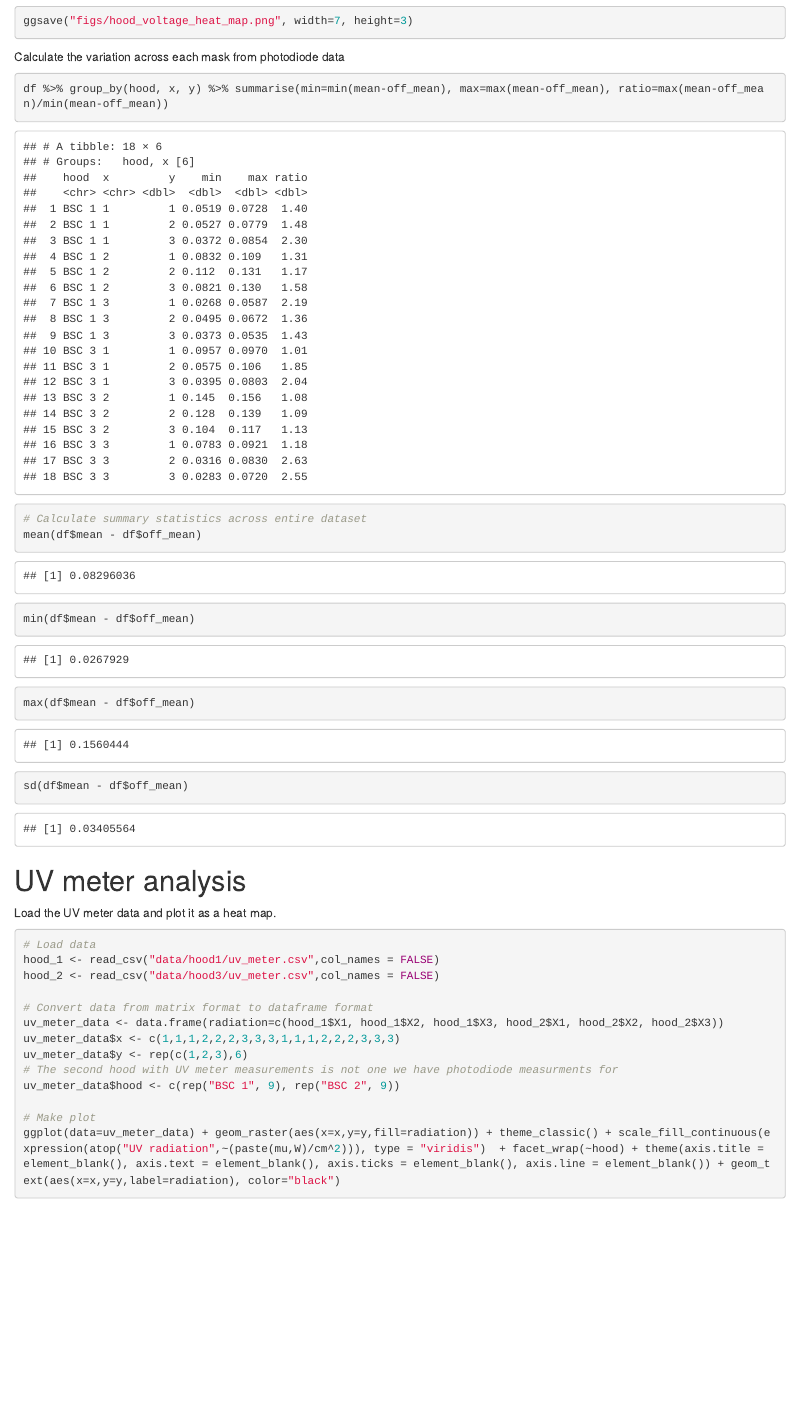
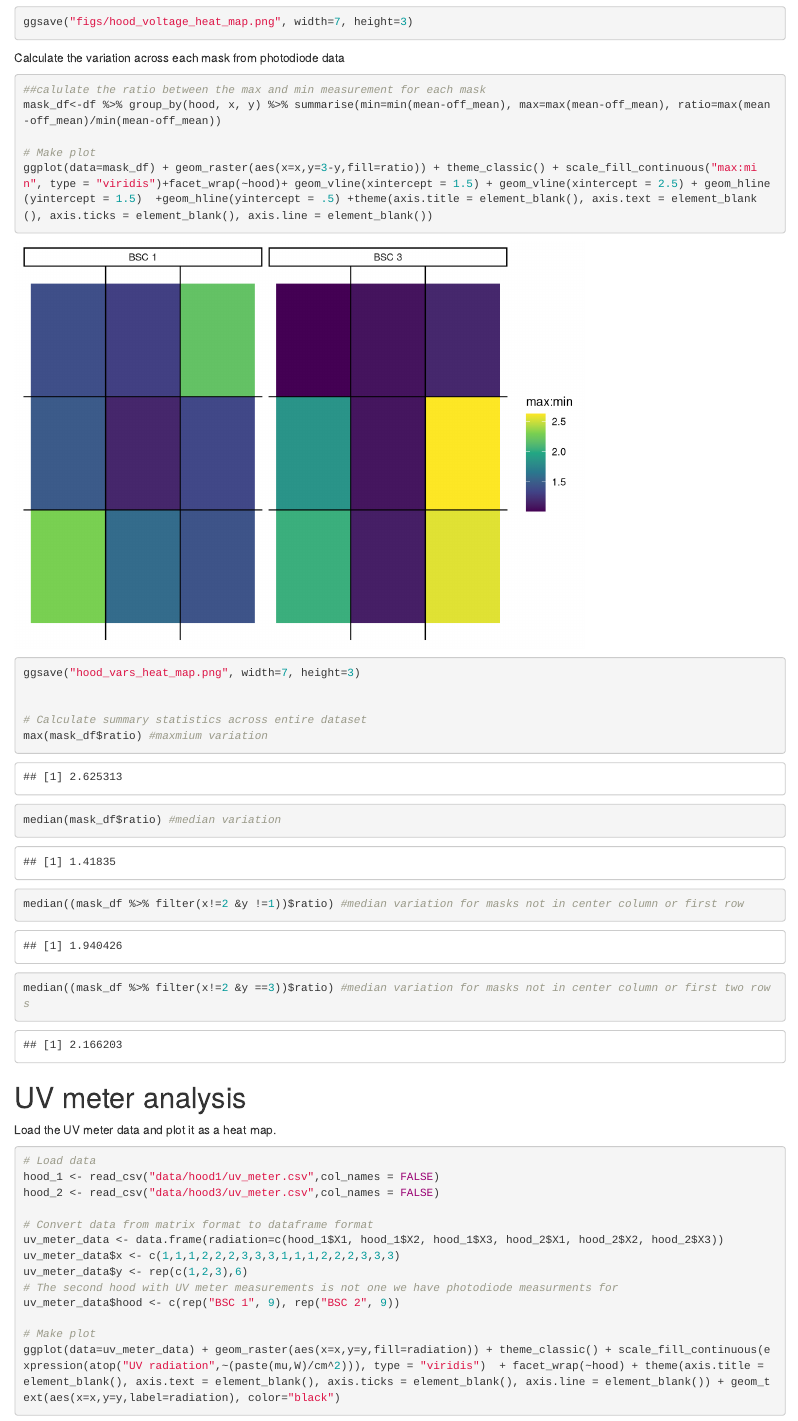
Before and after one commit to TheoryDivision/covid19_biosafety_cabinet, an R Markdown document (bsc_spatial.Rmd): the page in a window 1100 px wide, from 2520 px down before the commit and from 4630 px down after it, so that both start at the same text. Rendered offline with R 4.5, knitr and Pandoc, with nearby package versions.

Commit message:
updated PD anlysis

````diff
--- a/bsc_spatial.Rmd
+++ b/bsc_spatial.Rmd
@@ -84,13 +85,20 @@ Calculate the variation across each mask from photodiode data
 
 ```{r message=FALSE}
 
-df %>% group_by(hood, x, y) %>% summarise(min=min(mean-off_mean), max=max(mean-off_mean), ratio=max(mean-off_mean)/min(mean-off_mean))
+##calulate the ratio between the max and min measurement for each mask
+mask_df<-df %>% group_by(hood, x, y) %>% summarise(min=min(mean-off_mean), max=max(mean-off_mean), ratio=max(mean-off_mean)/min(mean-off_mean))
+
+# Make plot
+ggplot(data=mask_df) + geom_raster(aes(x=x,y=3-y,fill=ratio)) + theme_classic() + scale_fill_continuous("max:min", type = "viridis")+facet_wrap(~hood)+ geom_vline(xintercept = 1.5) + geom_vline(xintercept = 2.5) + geom_hline(yintercept = 1.5)  +geom_hline(yintercept = .5) +theme(axis.title = element_blank(), axis.text = element_blank(), axis.ticks = element_blank(), axis.line = element_blank())
+ggsave("hood_vars_heat_map.png", width=7, height=3)
+
 
 # Calculate summary statistics across entire dataset
-mean(df$mean - df$off_mean)
-min(df$mean - df$off_mean)
-max(df$mean - df$off_mean)
-sd(df$mean - df$off_mean)
+max(mask_df$ratio) #maxmium variation
+median(mask_df$ratio) #median variation
+median((mask_df %>% filter(x!=2 &y !=1))$ratio) #median variation for masks not in center column or first row
+median((mask_df %>% filter(x!=2 &y ==3))$ratio) #median variation for masks not in center column or first two rows
+
 ```
 
 # UV meter analysis
````
Also changed, not shown: bsc_spatial.Rmd (1 more changed lines).
